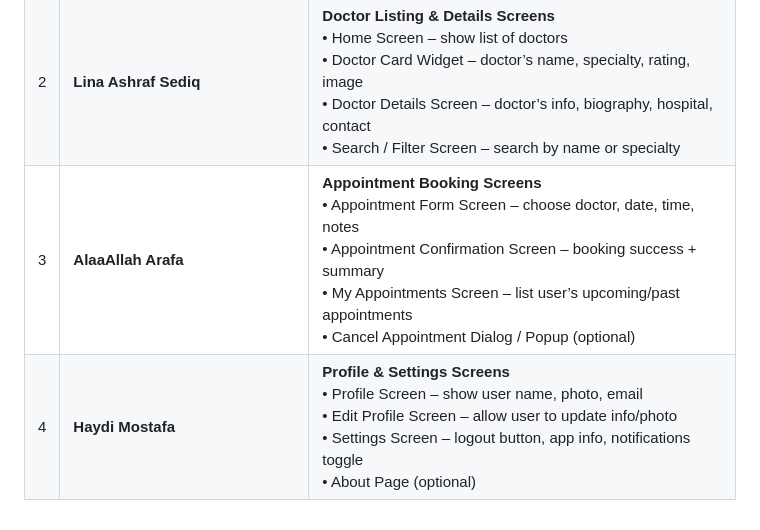
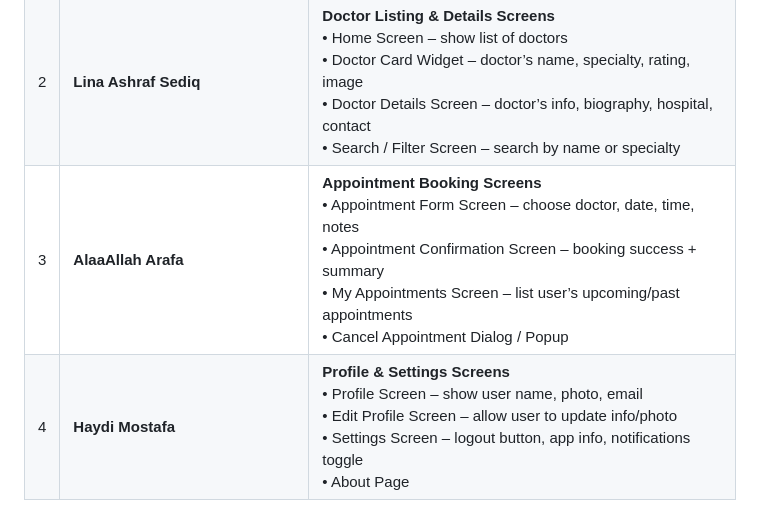
Before and after one commit to abdullrhmanmhmd/DocDoc_appointment_app, a Markdown page: README.md, the part around the change. Drawn GitHub-style.

```diff
--- a/README.md
+++ b/README.md
@@ -44,5 +44,5 @@ It showcases modern UI design principles, responsive layouts, and clean, maintai
 |---|-------------------------------|------------------------------------------------------------------------------------------------------------------------------------------------------------------------------------------------------------------------------------------------------------------------------------------------------------------------------------------------------------------------------------------------------------------------------------------------------------------------------------------------------------------------------------|
 | 1 | **Abdelrahman Mohamed Mahmoud** | **Authentication & Intro Screens** <br> • Splash Screen <br> • Onboarding Screen <br> • Login Screen – email + password fields <br> • Signup Screen – name, email, password, confirm password <br> |
 | 2 | **Lina Ashraf Sediq** | **Doctor Listing & Details Screens** <br> • Home Screen – show list of doctors <br> • Doctor Card Widget – doctor’s name, specialty, rating, image <br> • Doctor Details Screen – doctor’s info, biography, hospital, contact <br> • Search / Filter Screen – search by name or specialty |
-| 3 | **AlaaAllah Arafa** | **Appointment Booking Screens** <br> • Appointment Form Screen – choose doctor, date, time, notes <br> • Appointment Confirmation Screen – booking success + summary <br> • My Appointments Screen – list user’s upcoming/past appointments <br> • Cancel Appointment Dialog / Popup (optional) |
-| 4 | **Haydi Mostafa** | **Profile & Settings Screens** <br> • Profile Screen – show user name, photo, email <br> • Edit Profile Screen – allow user to update info/photo <br> • Settings Screen – logout button, app info, notifications toggle <br> • About Page (optional) |
+| 3 | **AlaaAllah Arafa** | **Appointment Booking Screens** <br> • Appointment Form Screen – choose doctor, date, time, notes <br> • Appointment Confirmation Screen – booking success + summary <br> • My Appointments Screen – list user’s upcoming/past appointments <br> • Cancel Appointment Dialog / Popup |
+| 4 | **Haydi Mostafa** | **Profile & Settings Screens** <br> • Profile Screen – show user name, photo, email <br> • Edit Profile Screen – allow user to update info/photo <br> • Settings Screen – logout button, app info, notifications toggle <br> • About Page  |
```
